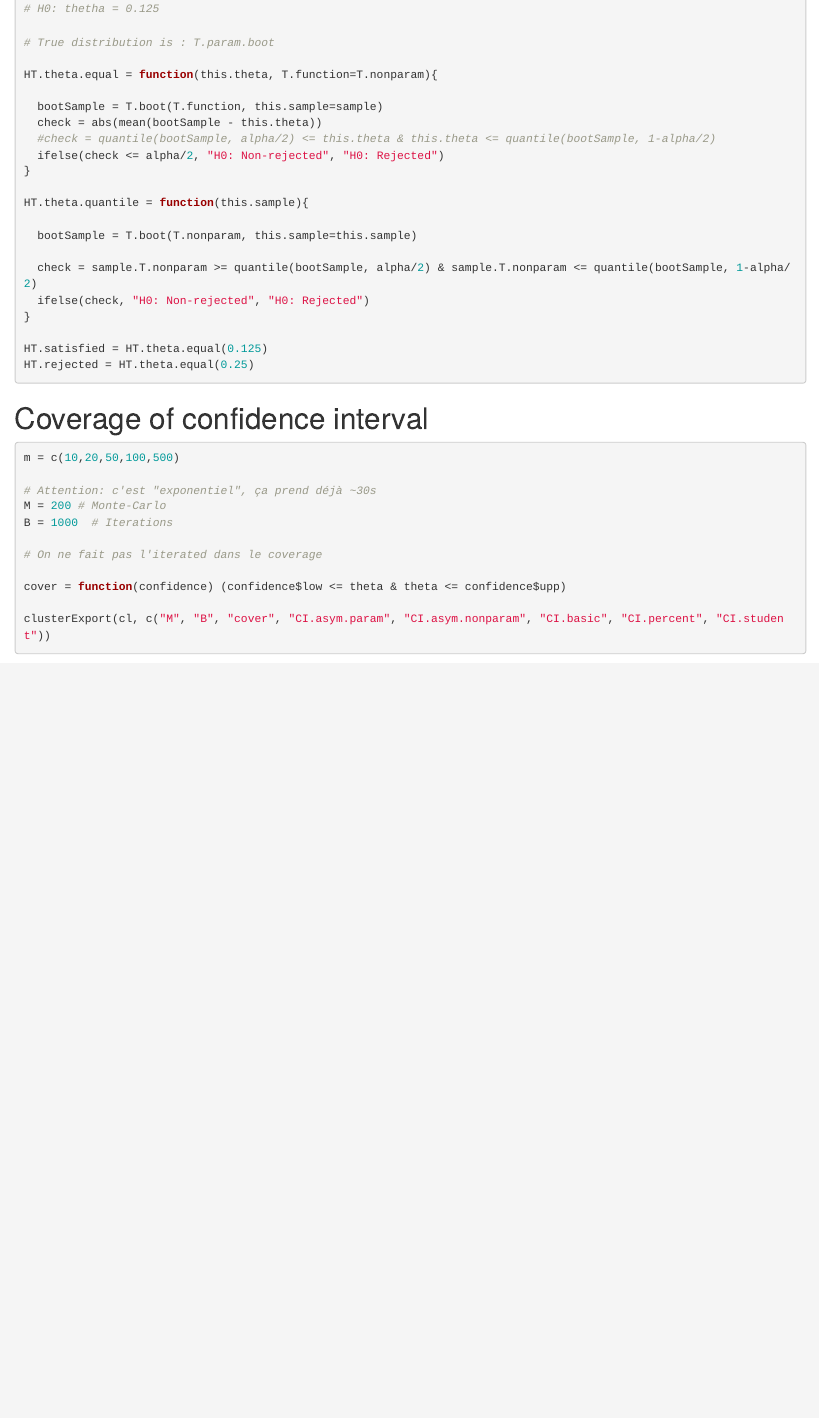
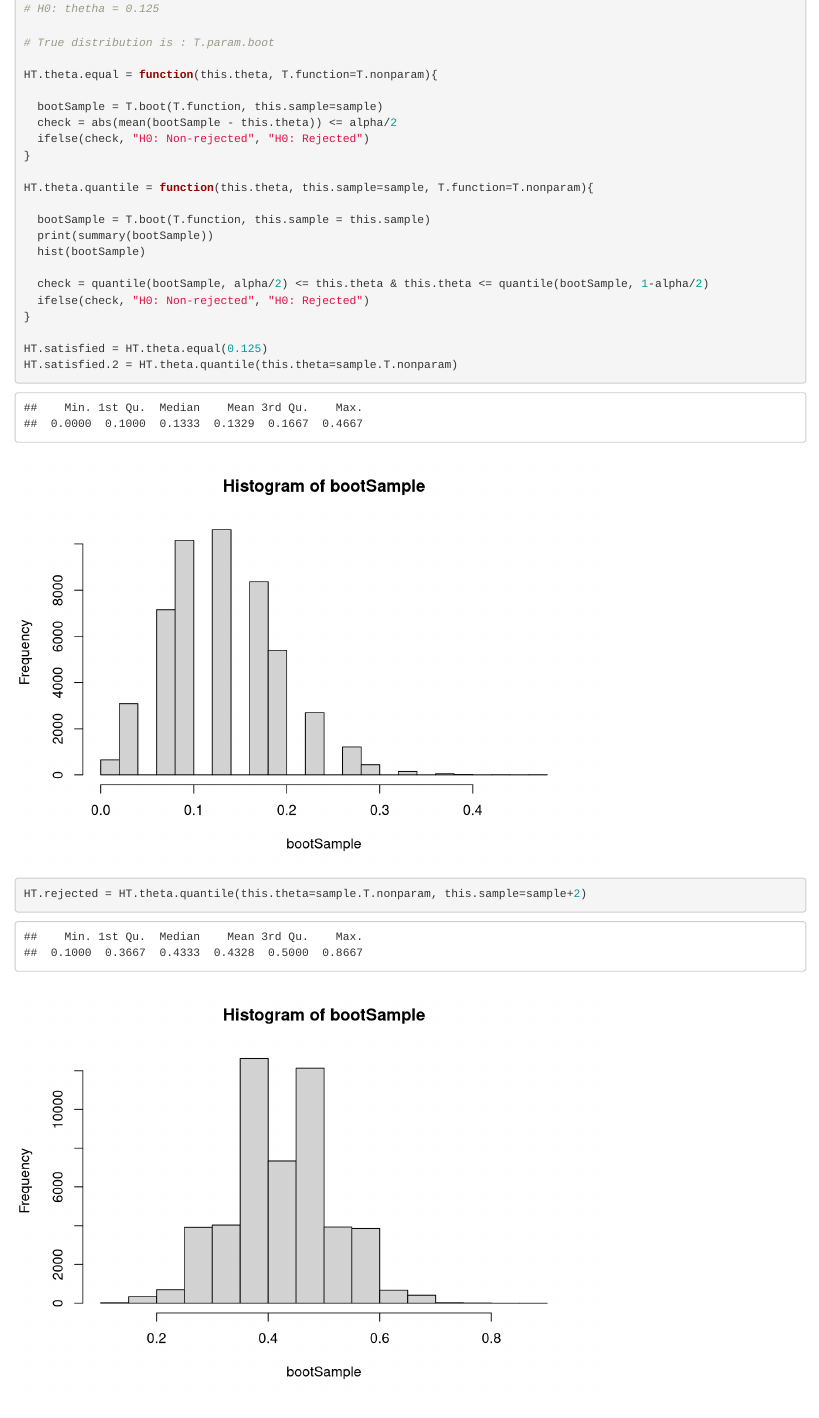
Before and after one commit to lamylio/LSTAT2180-Project, an R Markdown document (code/lioche.Rmd): the page in a window 1100 px wide, from 6070 px down. Rendered offline with R 4.5, knitr and Pandoc, with nearby package versions; some code elsewhere in the file could not run offline.

Commit message:
Hypothesis test corrected

````diff
--- a/code/lioche.Rmd
+++ b/code/lioche.Rmd
@@ -232,21 +232,23 @@ CI.iterated.nonparam = CI.iterated(T.nonparam, sampleFunction = sample(sample, n
 HT.theta.equal = function(this.theta, T.function=T.nonparam){
 
   bootSample = T.boot(T.function, this.sample=sample)
-  check = abs(mean(bootSample - this.theta))
-  #check = quantile(bootSample, alpha/2) <= this.theta & this.theta <= quantile(bootSample, 1-alpha/2)
-  ifelse(check <= alpha/2, "H0: Non-rejected", "H0: Rejected")
+  check = abs(mean(bootSample - this.theta)) <= alpha/2
+  ifelse(check, "H0: Non-rejected", "H0: Rejected")
 }
 
-HT.theta.quantile = function(this.sample){
+HT.theta.quantile = function(this.theta, this.sample=sample, T.function=T.nonparam){
 
-  bootSample = T.boot(T.nonparam, this.sample=this.sample)
+  bootSample = T.boot(T.function, this.sample = this.sample)
+  print(summary(bootSample))
+  hist(bootSample)
 
-  check = sample.T.nonparam >= quantile(bootSample, alpha/2) & sample.T.nonparam <= quantile(bootSample, 1-alpha/2)
+  check = quantile(bootSample, alpha/2) <= this.theta & this.theta <= quantile(bootSample, 1-alpha/2)
   ifelse(check, "H0: Non-rejected", "H0: Rejected")
 }
 
 HT.satisfied = HT.theta.equal(0.125)
-HT.rejected = HT.theta.equal(0.25)
+HT.satisfied.2 = HT.theta.quantile(this.theta=sample.T.nonparam)
+HT.rejected = HT.theta.quantile(this.theta=sample.T.nonparam, this.sample=sample+2)
 ```
 
 # Coverage of confidence interval
````
